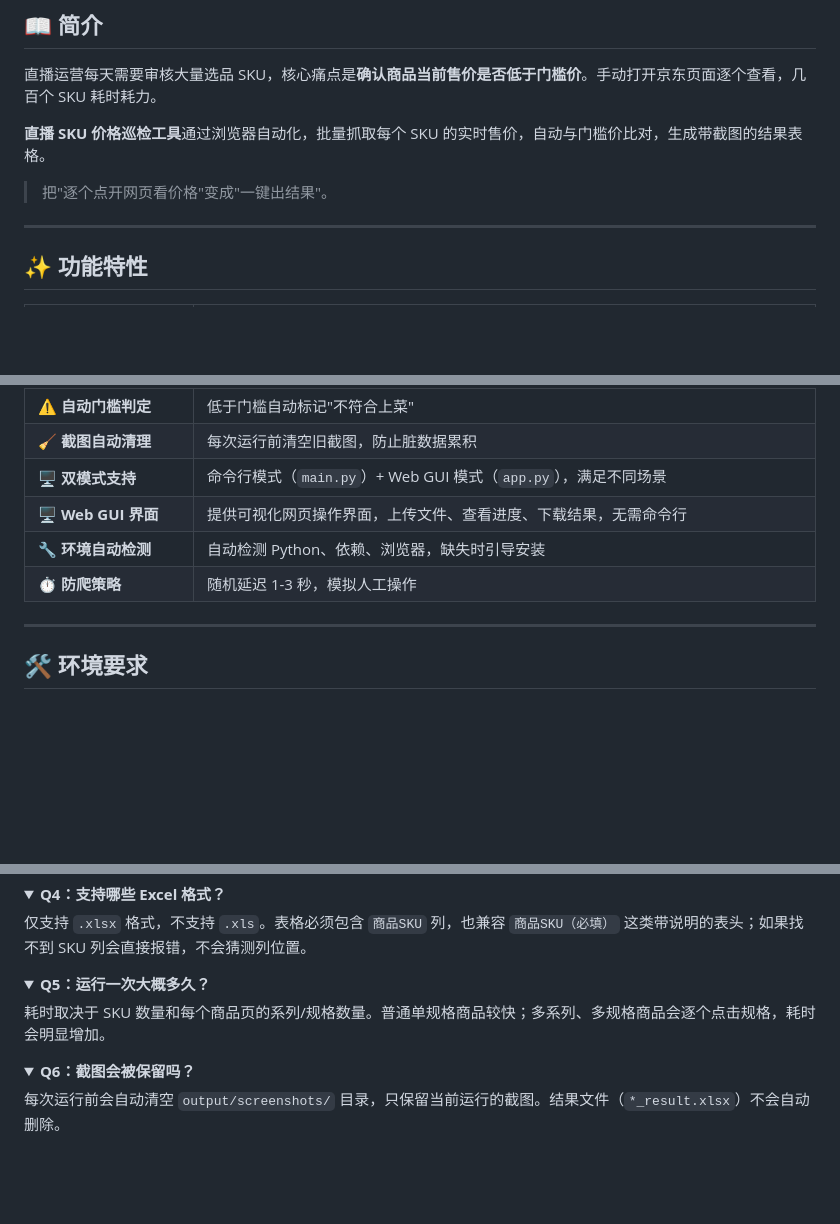
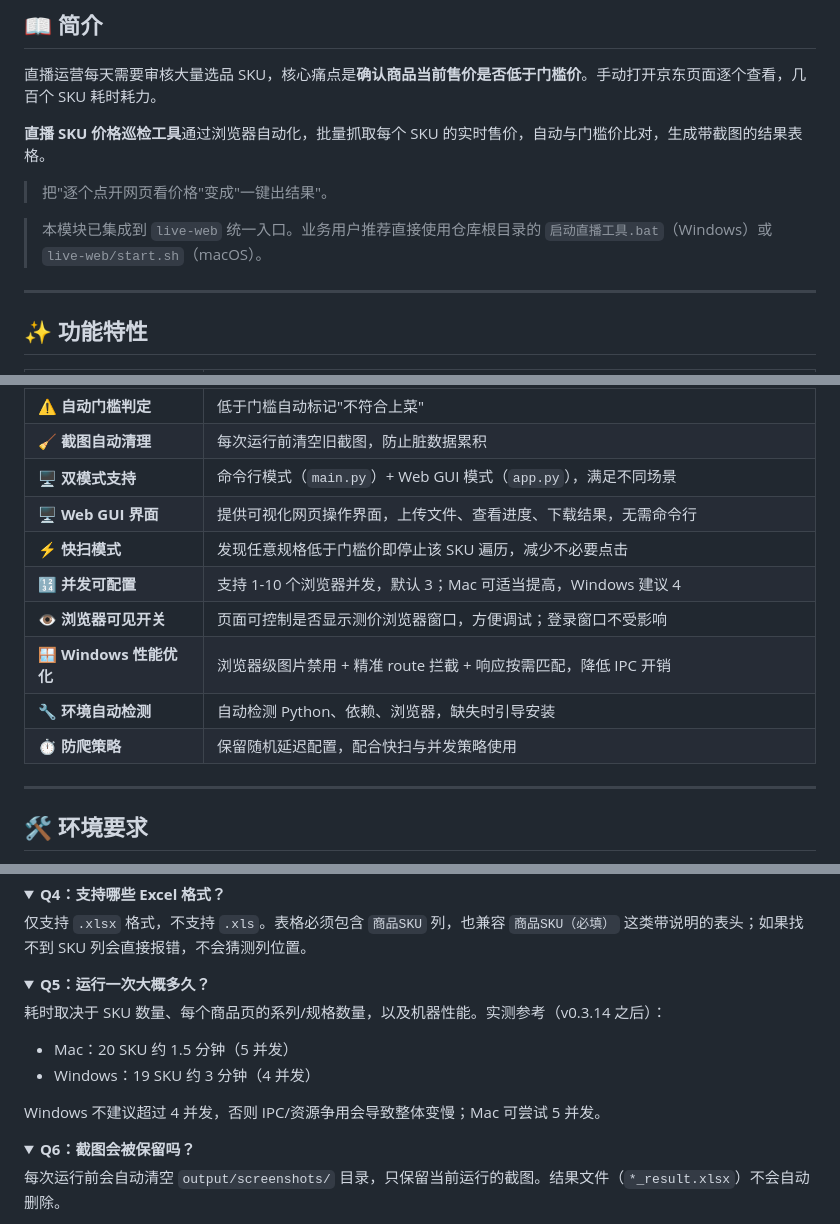
Before and after one commit to Friday-Up/live-tools, a Markdown page: live-sku-price-audit/README.md, 3 parts joined by grey strips. Drawn GitHub-style; folded sections open; blank space fills up the shorter version.

Commit message:
docs: update READMEs for price audit concurrency, visible browser, Windows tuning

```diff
--- a/live-sku-price-audit/README.md
+++ b/live-sku-price-audit/README.md
@@ -27,6 +27,8 @@
 
 > 把"逐个点开网页看价格"变成"一键出结果"。
 
+> 本模块已集成到 `live-web` 统一入口。业务用户推荐直接使用仓库根目录的 `启动直播工具.bat`（Windows）或 `live-web/start.sh`（macOS）。
+
 ---
 
 ## ✨ 功能特性
@@ -43,8 +45,12 @@
 | 🧹 **截图自动清理** | 每次运行前清空旧截图，防止脏数据累积 |
 | 🖥️ **双模式支持** | 命令行模式（`main.py`）+ Web GUI 模式（`app.py`），满足不同场景 |
 | 🖥️ **Web GUI 界面** | 提供可视化网页操作界面，上传文件、查看进度、下载结果，无需命令行 |
+| ⚡ **快扫模式** | 发现任意规格低于门槛价即停止该 SKU 遍历，减少不必要点击 |
+| 🔢 **并发可配置** | 支持 1-10 个浏览器并发，默认 3；Mac 可适当提高，Windows 建议 4 |
+| 👁️ **浏览器可见开关** | 页面可控制是否显示测价浏览器窗口，方便调试；登录窗口不受影响 |
+| 🪟 **Windows 性能优化** | 浏览器级图片禁用 + 精准 route 拦截 + 响应按需匹配，降低 IPC 开销 |
 | 🔧 **环境自动检测** | 自动检测 Python、依赖、浏览器，缺失时引导安装 |
-| ⏱️ **防爬策略** | 随机延迟 1-3 秒，模拟人工操作 |
+| ⏱️ **防爬策略** | 保留随机延迟配置，配合快扫与并发策略使用 |
 
 ---
 
@@ -264,7 +271,12 @@ CONFIG = {
 <details>
 <summary><b>Q5：运行一次大概多久？</b></summary>
 
-耗时取决于 SKU 数量和每个商品页的系列/规格数量。普通单规格商品较快；多系列、多规格商品会逐个点击规格，耗时会明显增加。
+耗时取决于 SKU 数量、每个商品页的系列/规格数量，以及机器性能。实测参考（v0.3.14 之后）：
+
+- Mac：20 SKU 约 1.5 分钟（5 并发）
+- Windows：19 SKU 约 3 分钟（4 并发）
+
+Windows 不建议超过 4 并发，否则 IPC/资源争用会导致整体变慢；Mac 可尝试 5 并发。
 </details>
 
 <details>
```
Also changed, not shown: other parts of live-sku-price-audit/README.md (+1 -0 lines), README.md (+14 -5 lines).
